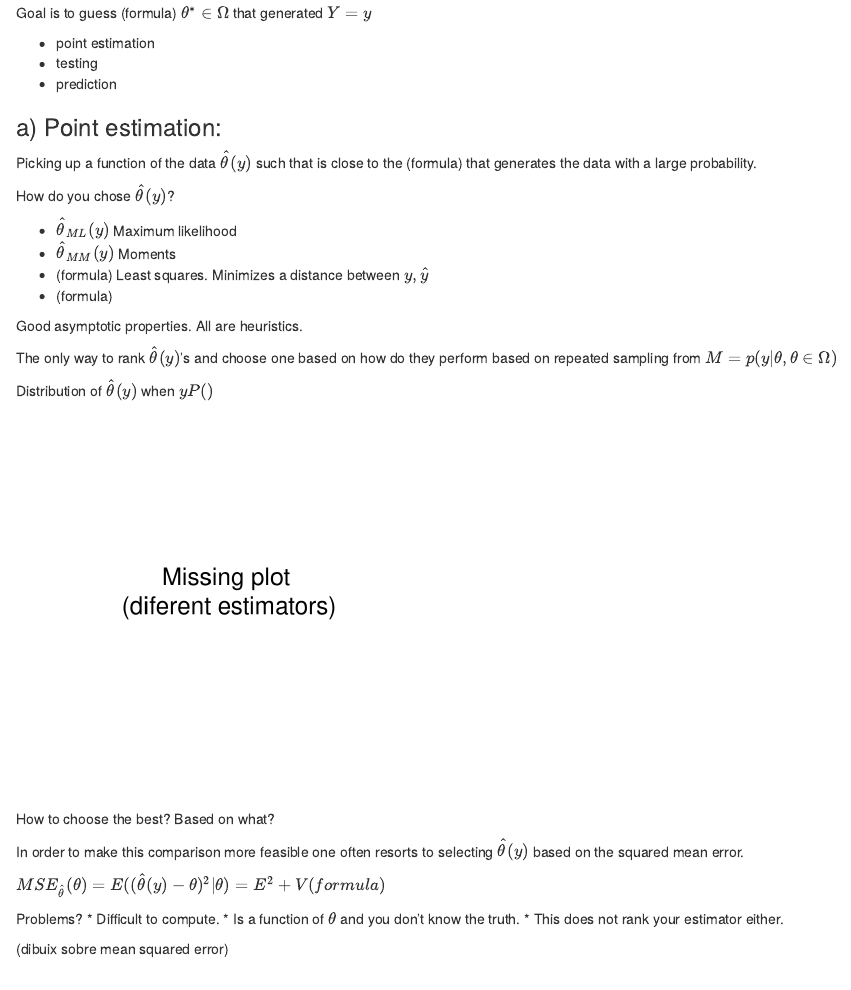
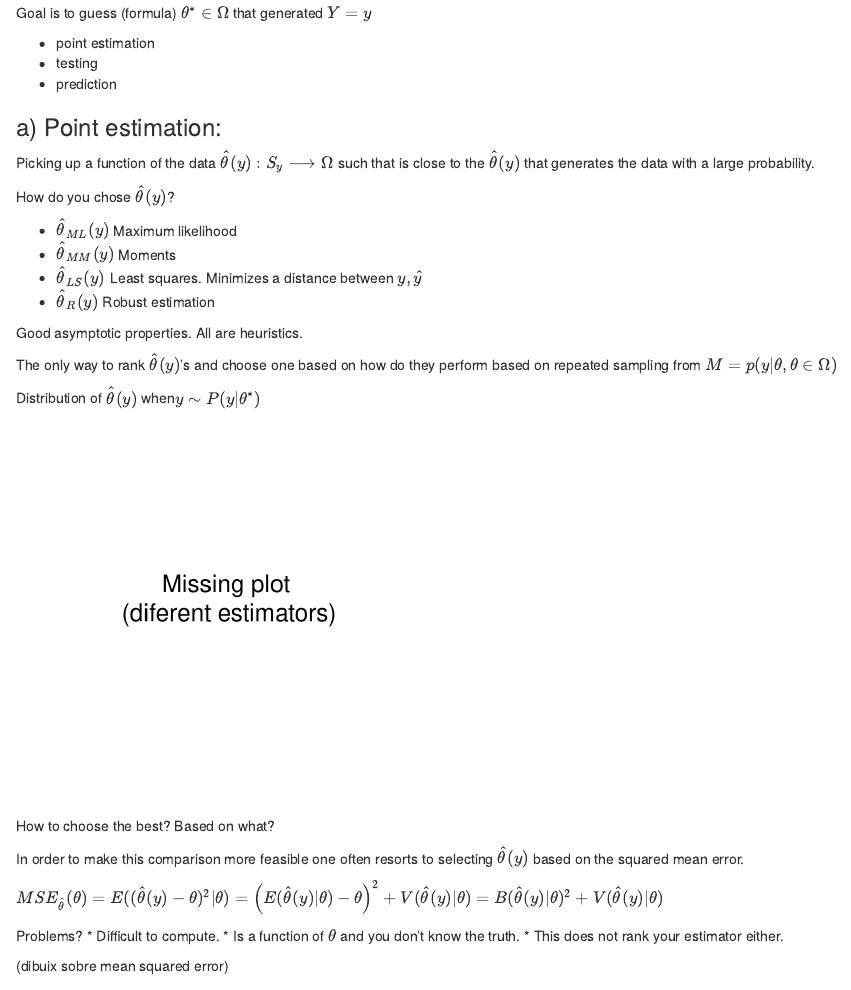
Before and after one commit to LluisRamon/Bayesian-Analysis, an R Markdown document (Chapter 1.Rmd): the page in a window 1100 px wide, from 2930 px down. Rendered offline with R 4.5, knitr and Pandoc, with nearby package versions.

Commit message:
Update formulas session 2 (Anna Febrer).

````diff
--- a/Chapter 1.Rmd
+++ b/Chapter 1.Rmd
@@ -115,21 +115,21 @@ Goal is to guess (formula) $\theta^{*} \in \Omega$ that generated $Y = y$
 
 ### a) Point estimation:
 
-Picking up a function of the data $\hat\theta(y)$ such that is close to the (formula) that generates the data with a large probability.
+Picking up a function of the data $\hat\theta(y):S_y\longrightarrow\Omega$ such that is close to the $\hat\theta(y)$ that generates the data with a large probability.
 
 How do you chose $\hat\theta(y)$?
 
 * $\hat\theta_{ML}(y)$ Maximum likelihood
 * $\hat\theta_{MM}(y)$ Moments
-* (formula) Least squares. Minimizes a distance between $y, \hat y$
-* (formula)
+* $\hat\theta_{LS}(y)$ Least squares. Minimizes a distance between $y, \hat y$
+* $\hat\theta_{R}(y)$ Robust estimation
 
 Good asymptotic properties.
 All are heuristics.
 
 The only way to rank $\hat\theta(y)$'s and choose one based on how do they perform based on repeated sampling from $M = {p(y| \theta, \theta \in \Omega)}$
 
-Distribution of $\hat\theta(y)$ when $y P()$
+Distribution of $\hat\theta(y)$ when$y\sim P(y|\theta^*)$
 
 ```{r dibuix sobre diferents estimadors, fig.width = 4, fig.height = 4, echo = FALSE}
 plot.new()
@@ -141,7 +141,7 @@ How to choose the best? Based on what?
 
 In order to make this comparison more feasible one often resorts to selecting $\hat\theta(y)$ based on the squared mean error.
 
-$MSE_{\hat \theta}(\theta) = E((\hat\theta(y) - \theta)^{2}| \theta) = E^{2} + V (formula)$
+$MSE_{\hat \theta}(\theta) = E((\hat\theta(y) - \theta)^{2}| \theta) =\left(E(\hat\theta(y)|\theta)-\theta\right)^{2} + V (\hat\theta(y)|\theta)=B(\hat\theta(y)|\theta)^2+V(\hat\theta(y)|\theta)$
 
 Problems?
 * Difficult to compute.
````
Also changed, not shown: Chapter 1.html.
